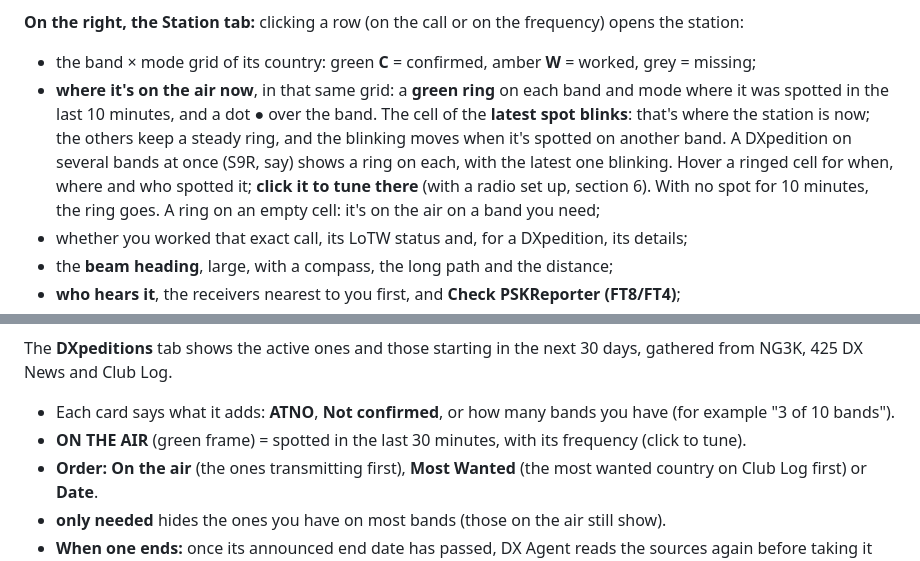
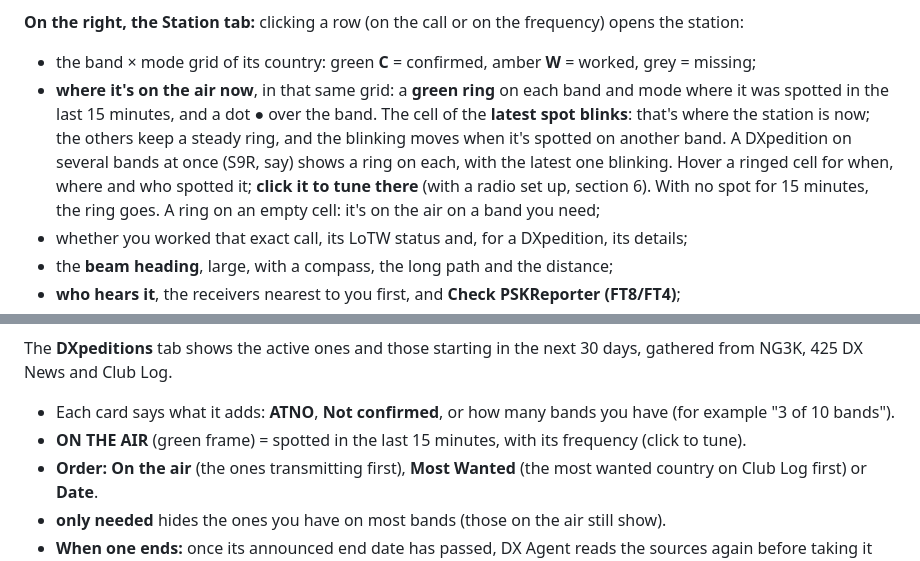
Before and after one commit to ddimunzio/dx-agent-download, a Markdown page: MANUAL.en.md, 2 parts joined by grey strips. GitHub-like rendering.

Commit message:
Manual: on the air is 15 minutes

```diff
--- a/MANUAL.en.md
+++ b/MANUAL.en.md
@@ -120,11 +120,11 @@ station:
 - the band × mode grid of its country: green **C** = confirmed, amber **W** = worked, grey =
   missing;
 - **where it's on the air now**, in that same grid: a **green ring** on each band and mode
-  where it was spotted in the last 10 minutes, and a dot ● over the band. The cell of the
+  where it was spotted in the last 15 minutes, and a dot ● over the band. The cell of the
   **latest spot blinks**: that's where the station is now; the others keep a steady ring, and
   the blinking moves when it's spotted on another band. A DXpedition on several bands at
   once (S9R, say) shows a ring on each, with the latest one blinking. Hover a ringed cell
-  for when, where and who spotted it; **click it to tune there** (with a radio set up, section 6). With no spot for 10 minutes, the ring goes. A ring on
+  for when, where and who spotted it; **click it to tune there** (with a radio set up, section 6). With no spot for 15 minutes, the ring goes. A ring on
   an empty cell: it's on the air on a band you need;
 - whether you worked that exact call, its LoTW status and, for a DXpedition, its details;
 - the **beam heading**, large, with a compass, the long path and the distance;
@@ -231,7 +231,7 @@ gathered from NG3K, 425 DX News and Club Log.
 
 - Each card says what it adds: **ATNO**, **Not confirmed**, or how many bands you have (for
   example "3 of 10 bands").
-- **ON THE AIR** (green frame) = spotted in the last 30 minutes, with its frequency (click to
+- **ON THE AIR** (green frame) = spotted in the last 15 minutes, with its frequency (click to
   tune).
 - **Order:** **On the air** (the ones transmitting first), **Most Wanted** (the most wanted
   country on Club Log first) or **Date**.
```
Also changed, not shown: MANUAL.es.md (+3 -3 lines).
